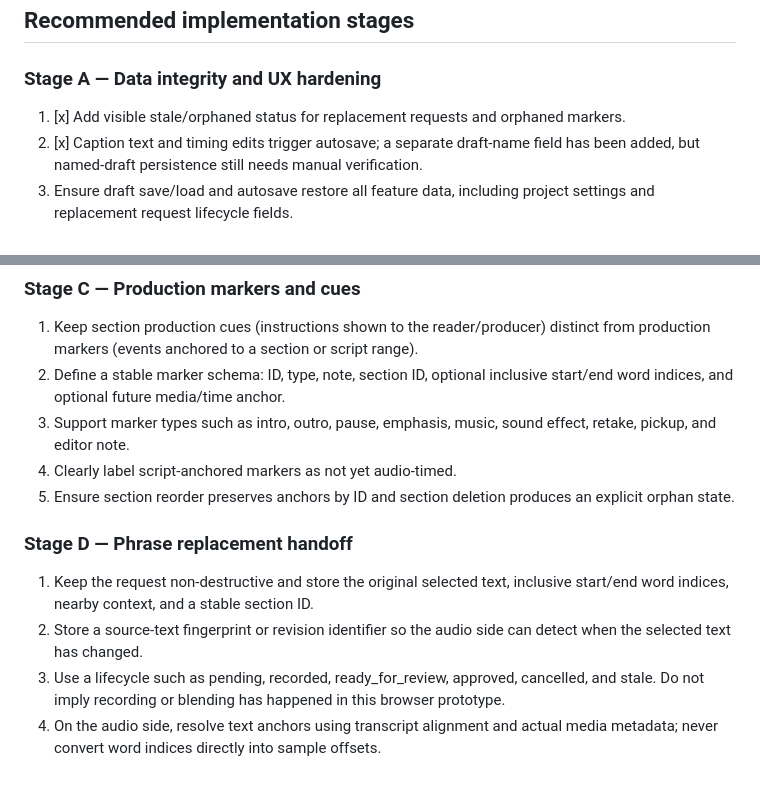
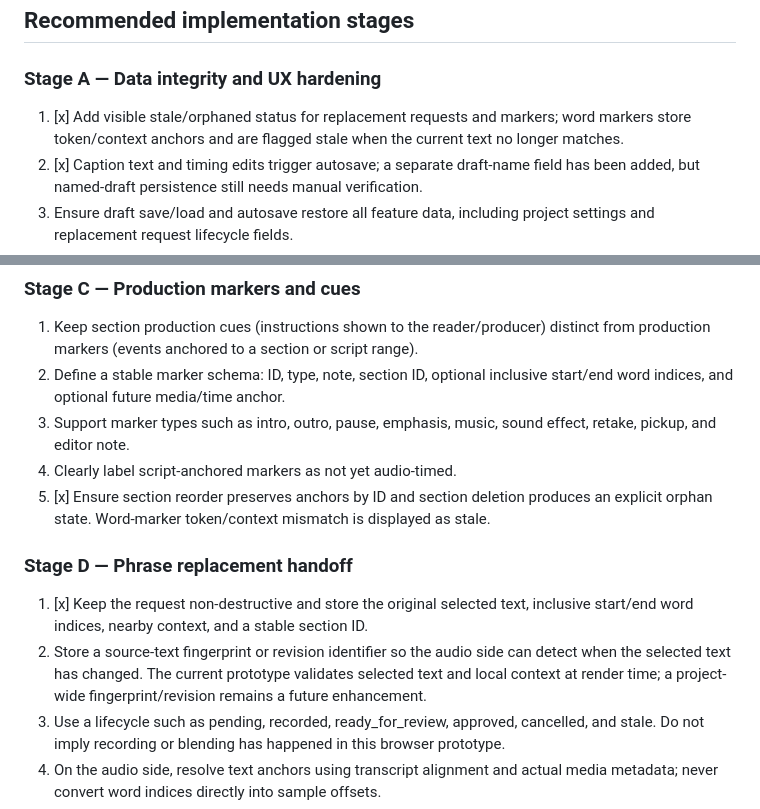
Before and after one commit to mosescryptic/Audio-Studio-Modules, a Markdown page: docs/FEATURE-COMPLETION-PLAN.md, 2 parts joined by grey strips. GitHub-like rendering; blank space fills up the shorter version.

Commit message:
Track production marker anchor hardening

```diff
--- a/docs/FEATURE-COMPLETION-PLAN.md
+++ b/docs/FEATURE-COMPLETION-PLAN.md
@@ -26,7 +26,7 @@ Scope: finish and validate the script-side experience before native Android/Wind
 
 ### Stage A — Data integrity and UX hardening
 
-1. [x] Add visible stale/orphaned status for replacement requests and orphaned markers.
+1. [x] Add visible stale/orphaned status for replacement requests and markers; word markers store token/context anchors and are flagged stale when the current text no longer matches.
 2. [x] Caption text and timing edits trigger autosave; a separate draft-name field has been added, but named-draft persistence still needs manual verification.
 3. Ensure draft save/load and autosave restore all feature data, including project settings and replacement request lifecycle fields.
 4. Make import validation explicit: reject malformed project files with a useful error and do not partially overwrite the current project.
@@ -48,12 +48,12 @@ Scope: finish and validate the script-side experience before native Android/Wind
 2. Define a stable marker schema: ID, type, note, section ID, optional inclusive start/end word indices, and optional future media/time anchor.
 3. Support marker types such as intro, outro, pause, emphasis, music, sound effect, retake, pickup, and editor note.
 4. Clearly label script-anchored markers as not yet audio-timed.
-5. Ensure section reorder preserves anchors by ID and section deletion produces an explicit orphan state.
+5. [x] Ensure section reorder preserves anchors by ID and section deletion produces an explicit orphan state. Word-marker token/context mismatch is displayed as stale.
 
 ### Stage D — Phrase replacement handoff
 
-1. Keep the request non-destructive and store the original selected text, inclusive start/end word indices, nearby context, and a stable section ID.
-2. Store a source-text fingerprint or revision identifier so the audio side can detect when the selected text has changed.
+1. [x] Keep the request non-destructive and store the original selected text, inclusive start/end word indices, nearby context, and a stable section ID.
+2. Store a source-text fingerprint or revision identifier so the audio side can detect when the selected text has changed. The current prototype validates selected text and local context at render time; a project-wide fingerprint/revision remains a future enhancement.
 3. Use a lifecycle such as pending, recorded, ready_for_review, approved, cancelled, and stale. Do not imply recording or blending has happened in this browser prototype.
 4. On the audio side, resolve text anchors using transcript alignment and actual media metadata; never convert word indices directly into sample offsets.
 5. Record a new take without modifying the original; retain links to source take, replacement take, and edit operation.
```
